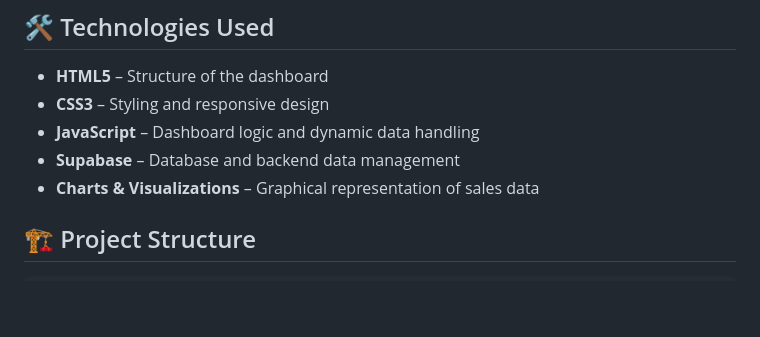
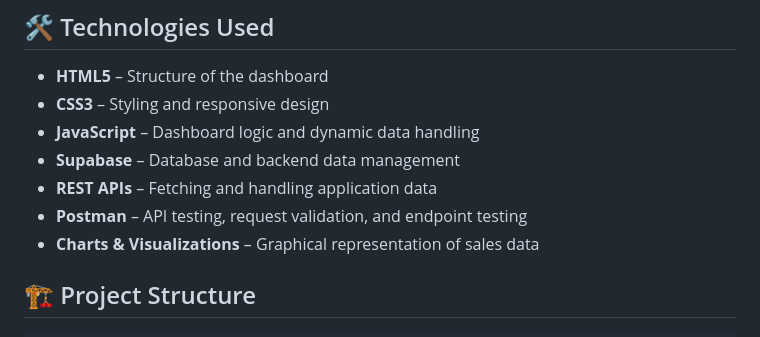
Before and after one commit to upasanaagarwal613/dashboard-, a Markdown page: README.md, the part around the change. GitHub-like rendering; blank space fills up the shorter version.

```diff
--- a/README.md
+++ b/README.md
@@ -24,6 +24,8 @@ The dashboard connects with **Supabase** to fetch and manage sales data and pres
 * **CSS3** – Styling and responsive design
 * **JavaScript** – Dashboard logic and dynamic data handling
 * **Supabase** – Database and backend data management
+* **REST APIs** – Fetching and handling application data
+* **Postman** – API testing, request validation, and endpoint testing
 * **Charts & Visualizations** – Graphical representation of sales data
 
 ## 🏗️ Project Structure
```
